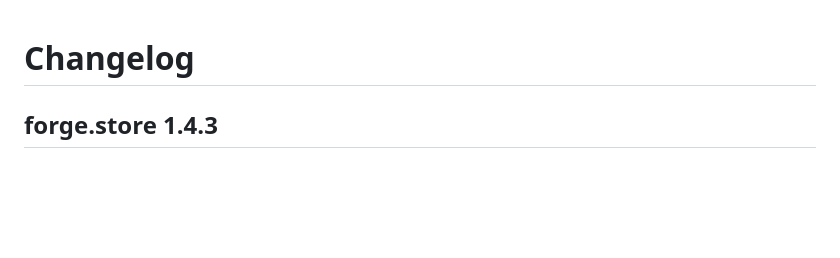
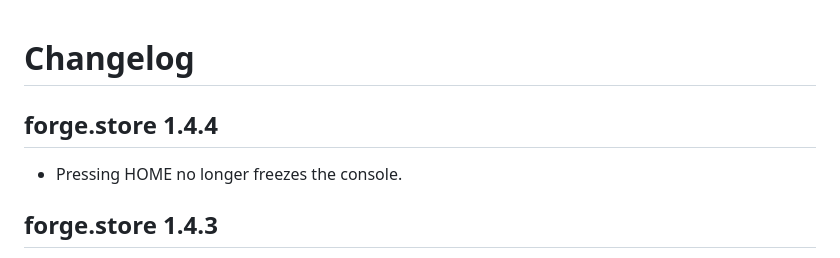
Before and after one commit to EstebanPdN/forge.store, a Markdown page: CHANGELOG.md, the part around the change. GitHub-like rendering; blank space fills up the shorter version.

```diff
--- a/CHANGELOG.md
+++ b/CHANGELOG.md
@@ -1,4 +1,8 @@
 # Changelog
+
+## forge.store 1.4.4
+
+- Pressing HOME no longer freezes the console.
 
 ## forge.store 1.4.3
 
```
Also changed, not shown: README.md (+6 -6 lines), docs/INSTALLING.md (+4 -4 lines), docs/images/forge-store-qr.png, 7 other files.
